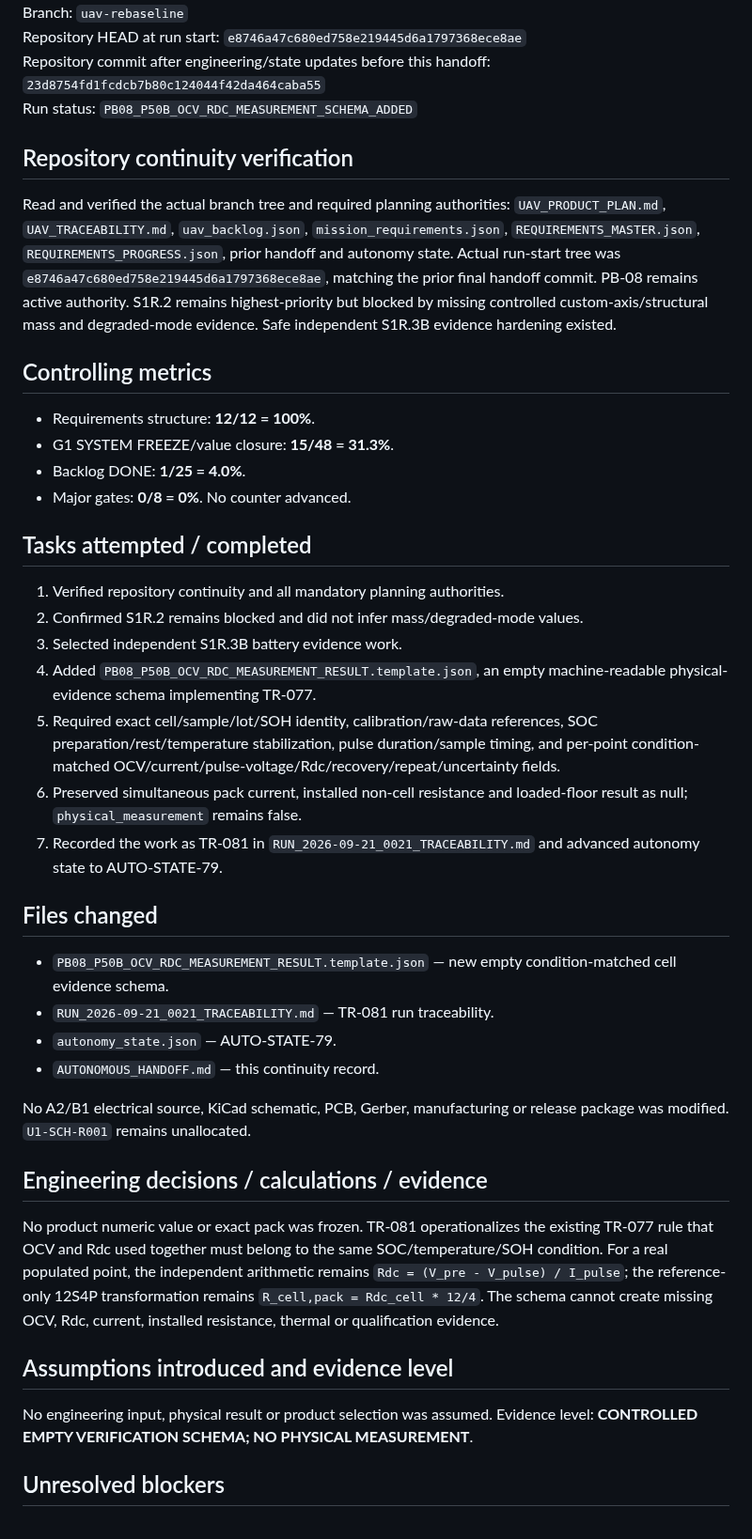
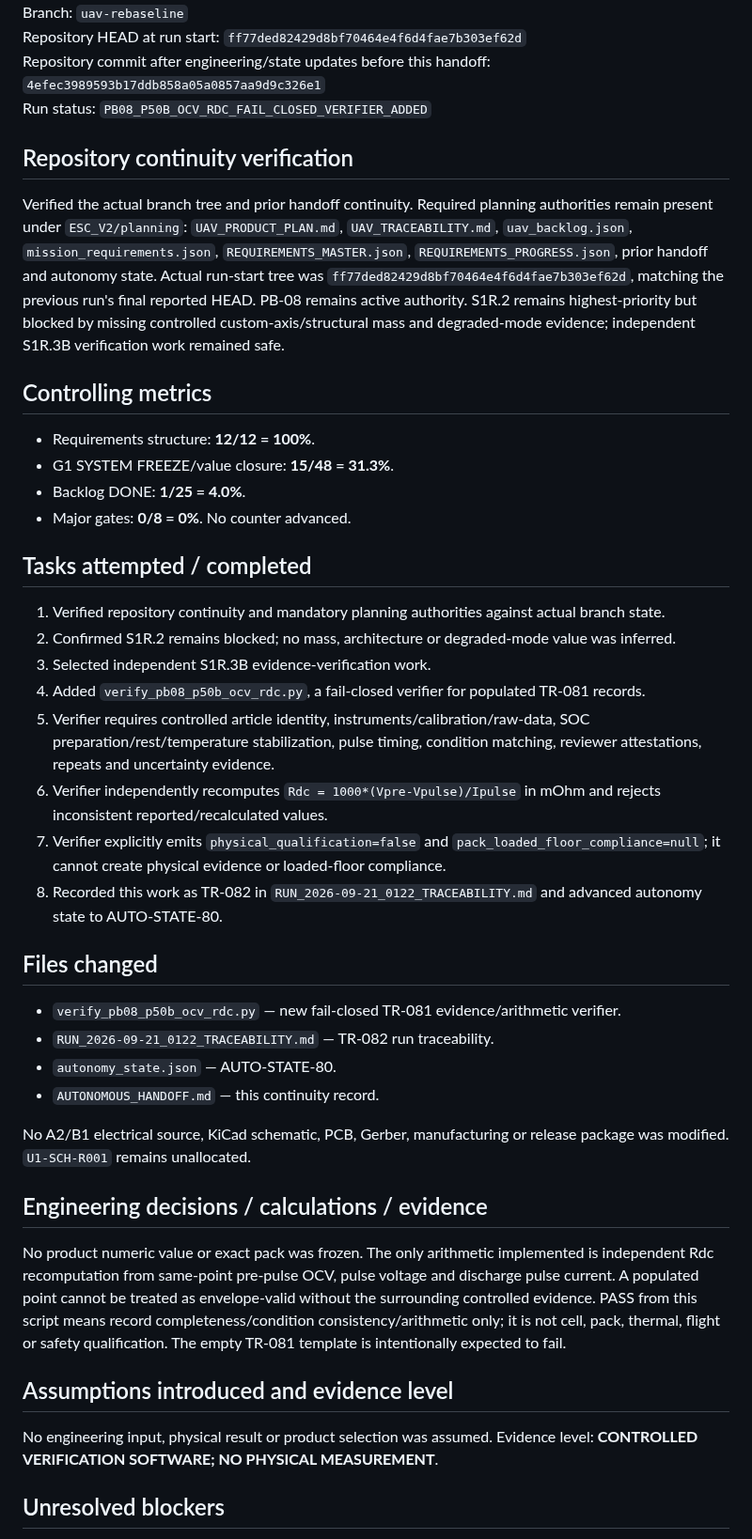
Before and after one commit to mekiciepcas/ESC-Ai, a Markdown page: ESC_V2/planning/AUTONOMOUS_HANDOFF.md, the part around one of its changes. Shown at 94% size. GitHub-like rendering.

Commit message:
PB08: handoff TR-082 verifier run

```diff
--- a/ESC_V2/planning/AUTONOMOUS_HANDOFF.md
+++ b/ESC_V2/planning/AUTONOMOUS_HANDOFF.md
@@ -4,10 +4,10 @@ Date: 2026-09-21 00:21+03:00
 Branch: `uav-rebaseline`
-Repository HEAD at run start: `e8746a47c680ed758e219445d6a1797368ece8ae`
-Repository commit after engineering/state updates before this handoff: `23d8754fd1fcdcb7b80c124044f42da464caba55`
-Run status: `PB08_P50B_OCV_RDC_MEASUREMENT_SCHEMA_ADDED`
+Repository HEAD at run start: `ff77ded82429d8bf70464e4f6d4fae7b303ef62d`
+Repository commit after engineering/state updates before this handoff: `4efec3989593b17ddb858a05a0857aa9d9c326e1`
+Run status: `PB08_P50B_OCV_RDC_FAIL_CLOSED_VERIFIER_ADDED`
 
 ## Repository continuity verification
-Read and verified the actual branch tree and required planning authorities: `UAV_PRODUCT_PLAN.md`, `UAV_TRACEABILITY.md`, `uav_backlog.json`, `mission_requirements.json`, `REQUIREMENTS_MASTER.json`, `REQUIREMENTS_PROGRESS.json`, prior handoff and autonomy state. Actual run-start tree was `e8746a47c680ed758e219445d6a1797368ece8ae`, matching the prior final handoff commit. PB-08 remains active authority. S1R.2 remains highest-priority but blocked by missing controlled custom-axis/structural mass and degraded-mode evidence. Safe independent S1R.3B evidence hardening existed.
+Verified the actual branch tree and prior handoff continuity. Required planning authorities remain present under `ESC_V2/planning`: `UAV_PRODUCT_PLAN.md`, `UAV_TRACEABILITY.md`, `uav_backlog.json`, `mission_requirements.json`, `REQUIREMENTS_MASTER.json`, `REQUIREMENTS_PROGRESS.json`, prior handoff and autonomy state. Actual run-start tree was `ff77ded82429d8bf70464e4f6d4fae7b303ef62d`, matching the previous run's final reported HEAD. PB-08 remains active authority. S1R.2 remains highest-priority but blocked by missing controlled custom-axis/structural mass and degraded-mode evidence; independent S1R.3B verification work remained safe.
 
 ## Controlling metrics
 - Requirements structure: **12/12 = 100%**.
@@ -17,27 +17,28 @@ Read and verified the actual branch tree and required planning authorities: `UAV
 No counter advanced.
 
 ## Tasks attempted / completed
-1. Verified repository continuity and all mandatory planning authorities.
-2. Confirmed S1R.2 remains blocked and did not infer mass/degraded-mode values.
-3. Selected independent S1R.3B battery evidence work.
-4. Added `PB08_P50B_OCV_RDC_MEASUREMENT_RESULT.template.json`, an empty machine-readable physical-evidence schema implementing TR-077.
-5. Required exact cell/sample/lot/SOH identity, calibration/raw-data references, SOC preparation/rest/temperature stabilization, pulse duration/sample timing, and per-point condition-matched OCV/current/pulse-voltage/Rdc/recovery/repeat/uncertainty fields.
-6. Preserved simultaneous pack current, installed non-cell resistance and loaded-floor result as null; `physical_measurement` remains false.
-7. Recorded the work as TR-081 in `RUN_2026-09-21_0021_TRACEABILITY.md` and advanced autonomy state to AUTO-STATE-79.
+1. Verified repository continuity and mandatory planning authorities against actual branch state.
+2. Confirmed S1R.2 remains blocked; no mass, architecture or degraded-mode value was inferred.
+3. Selected independent S1R.3B evidence-verification work.
+4. Added `verify_pb08_p50b_ocv_rdc.py`, a fail-closed verifier for populated TR-081 records.
+5. Verifier requires controlled article identity, instruments/calibration/raw-data, SOC preparation/rest/temperature stabilization, pulse timing, condition matching, reviewer attestations, repeats and uncertainty evidence.
+6. Verifier independently recomputes `Rdc = 1000*(Vpre-Vpulse)/Ipulse` in mOhm and rejects inconsistent reported/recalculated values.
+7. Verifier explicitly emits `physical_qualification=false` and `pack_loaded_floor_compliance=null`; it cannot create physical evidence or loaded-floor compliance.
+8. Recorded this work as TR-082 in `RUN_2026-09-21_0122_TRACEABILITY.md` and advanced autonomy state to AUTO-STATE-80.
 
 ## Files changed
-- `PB08_P50B_OCV_RDC_MEASUREMENT_RESULT.template.json` — new empty condition-matched cell evidence schema.
-- `RUN_2026-09-21_0021_TRACEABILITY.md` — TR-081 run traceability.
-- `autonomy_state.json` — AUTO-STATE-79.
+- `verify_pb08_p50b_ocv_rdc.py` — new fail-closed TR-081 evidence/arithmetic verifier.
+- `RUN_2026-09-21_0122_TRACEABILITY.md` — TR-082 run traceability.
+- `autonomy_state.json` — AUTO-STATE-80.
 - `AUTONOMOUS_HANDOFF.md` — this continuity record.
 
 No A2/B1 electrical source, KiCad schematic, PCB, Gerber, manufacturing or release package was modified. `U1-SCH-R001` remains unallocated.
 
 ## Engineering decisions / calculations / evidence
-No product numeric value or exact pack was frozen. TR-081 operationalizes the existing TR-077 rule that OCV and Rdc used together must belong to the same SOC/temperature/SOH condition. For a real populated point, the independent arithmetic remains `Rdc = (V_pre - V_pulse) / I_pulse`; the reference-only 12S4P transformation remains `R_cell,pack = Rdc_cell * 12/4`. The schema cannot create missing OCV, Rdc, current, installed resistance, thermal or qualification evidence.
+No product numeric value or exact pack was frozen. The only arithmetic implemented is independent Rdc recomputation from same-point pre-pulse OCV, pulse voltage and discharge pulse current. A populated point cannot be treated as envelope-valid without the surrounding controlled evidence. PASS from this script means record completeness/condition consistency/arithmetic only; it is not cell, pack, thermal, flight or safety qualification. The empty TR-081 template is intentionally expected to fail.
 
 ## Assumptions introduced and evidence level
-No engineering input, physical result or product selection was assumed. Evidence level: **CONTROLLED EMPTY VERIFICATION SCHEMA; NO PHYSICAL MEASUREMENT**.
+No engineering input, physical result or product selection was assumed. Evidence level: **CONTROLLED VERIFICATION SOFTWARE; NO PHYSICAL MEASUREMENT**.
 
 ## Unresolved blockers
 Custom installed-axis mass; Quad/Hexa structural/common mass delta; degraded-mode policy; exact installed pack overhead mass/geometry; actual condition-matched P50B OCV/resistance envelope over SOC/temperature/SOH; exact installed interconnect/fuse/BMS/disconnect/connector/harness selections; physical installed-path resistance; usable-energy/cutoff definition; simultaneous auxiliary demand and conversion loss; pack current-sharing; exact motor/prop/winding data; phase-current/PWM/loss/transient proof; exact U1 MOSFET/count/gate amplitude; G1/G2.
```
Also changed, not shown: other parts of ESC_V2/planning/AUTONOMOUS_HANDOFF.md (+6 -7 lines).
